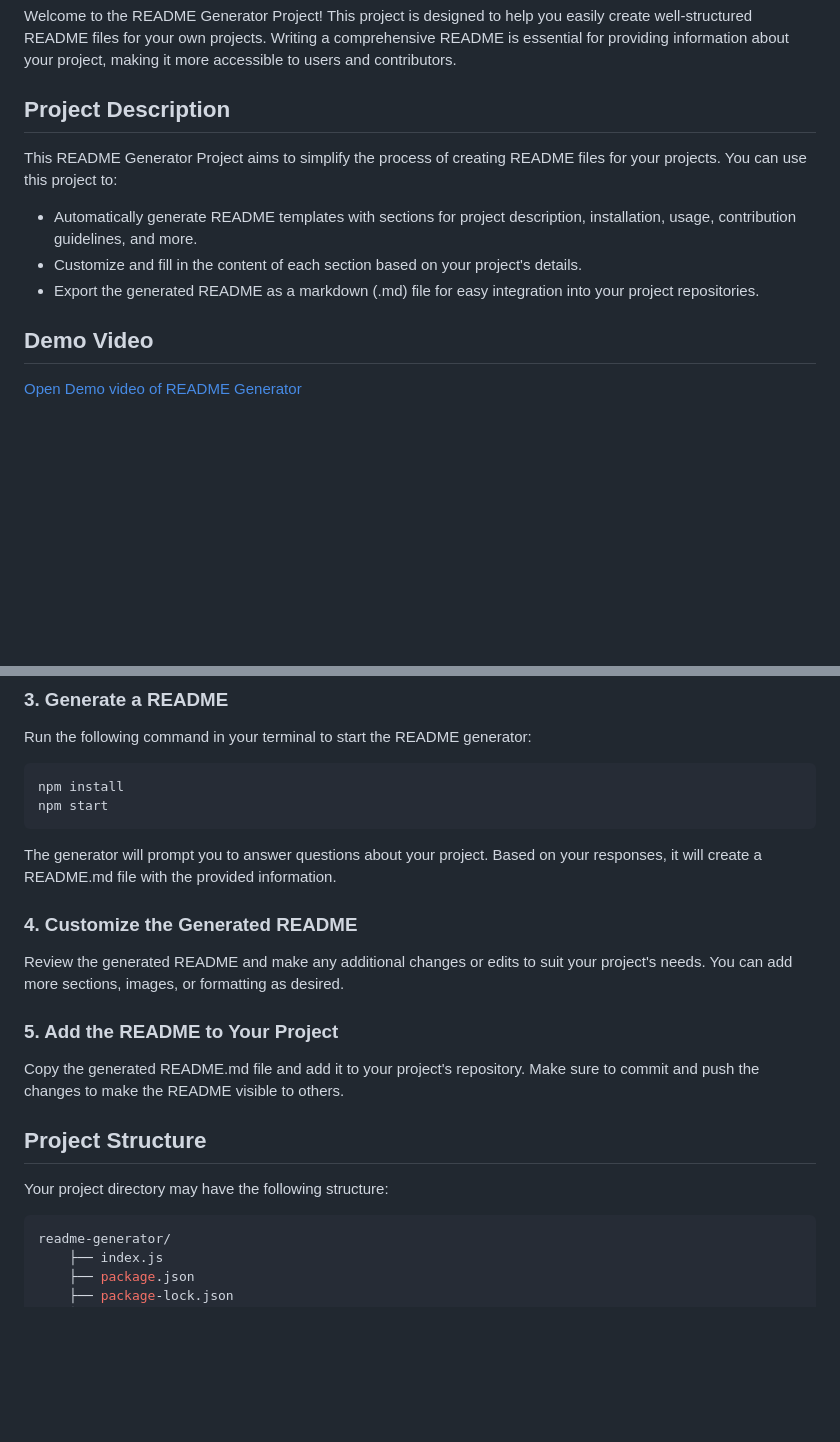
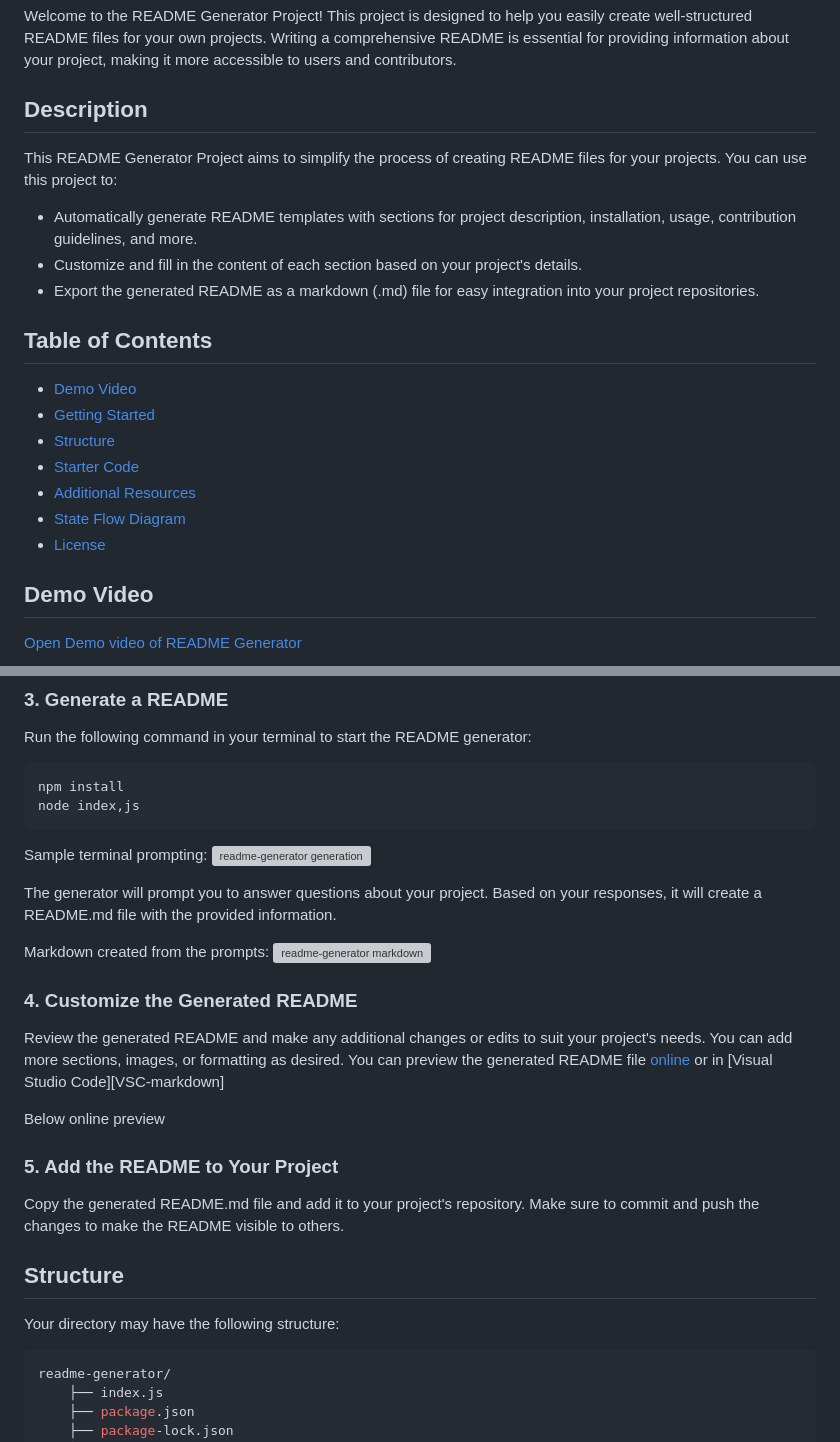
Before and after one commit to naturuplift/ReadmeGenerator, a Markdown page: README.md, 2 parts joined by grey strips. Drawn GitHub-style; blank space fills up the shorter version; grey boxes are pictures that could not be loaded.

````diff
--- a/README.md
+++ b/README.md
@@ -19,13 +19,22 @@
 
 Welcome to the README Generator Project! This project is designed to help you easily create well-structured README files for your own projects. Writing a comprehensive README is essential for providing information about your project, making it more accessible to users and contributors.
 
-## Project Description
+## Description
 
 This README Generator Project aims to simplify the process of creating README files for your projects. You can use this project to:
 
 - Automatically generate README templates with sections for project description, installation, usage, contribution guidelines, and more.
 - Customize and fill in the content of each section based on your project's details.
 - Export the generated README as a markdown (.md) file for easy integration into your project repositories.
+
+## Table of Contents
+- [Demo Video](#demo-video)
+- [Getting Started](#getting-started)
+- [Structure](#structure)
+- [Starter Code](#starter-code)
+- [Additional Resources](#additional-resources)
+- [State Flow Diagram](#state-flow-diagram)
+- [License](#license)
 
 ## Demo Video
 [Open Demo video of README Generator][readme-generator]
@@ -51,21 +60,31 @@ Run the following command in your terminal to start the README generator:
 
 ```shell
 npm install
-npm start
+node index,js
 ```
+
+Sample terminal prompting:
+![readme-generator generation](https://github.com/naturuplift/readme-generator/assets/23546356/936fa374-a841-47fa-80d1-53e7e6e90014)
+
 The generator will prompt you to answer questions about your project. Based on your responses, it will create a README.md file with the provided information.
+
+Markdown created from the prompts:
+![readme-generator markdown](https://github.com/naturuplift/readme-generator/assets/23546356/f53b4a4b-ac8d-4b46-be0c-c53cfbfee7dc)
 
 ### 4. Customize the Generated README
 
 Review the generated README and make any additional changes or edits to suit your project's needs. You can add more sections, images, or formatting as desired.
+You can preview the generated README file [online][mark-preview] or in [Visual Studio Code][VSC-markdown]
+
+Below online preview
 
 ### 5. Add the README to Your Project
 
 Copy the generated README.md file and add it to your project's repository. Make sure to commit and push the changes to make the README visible to others.
 
-## Project Structure
+## Structure
 
-Your project directory may have the following structure:
+Your directory may have the following structure:
 
 ```javascript
 readme-generator/
````
Also changed, not shown: other parts of README.md (+3 -0 lines).
